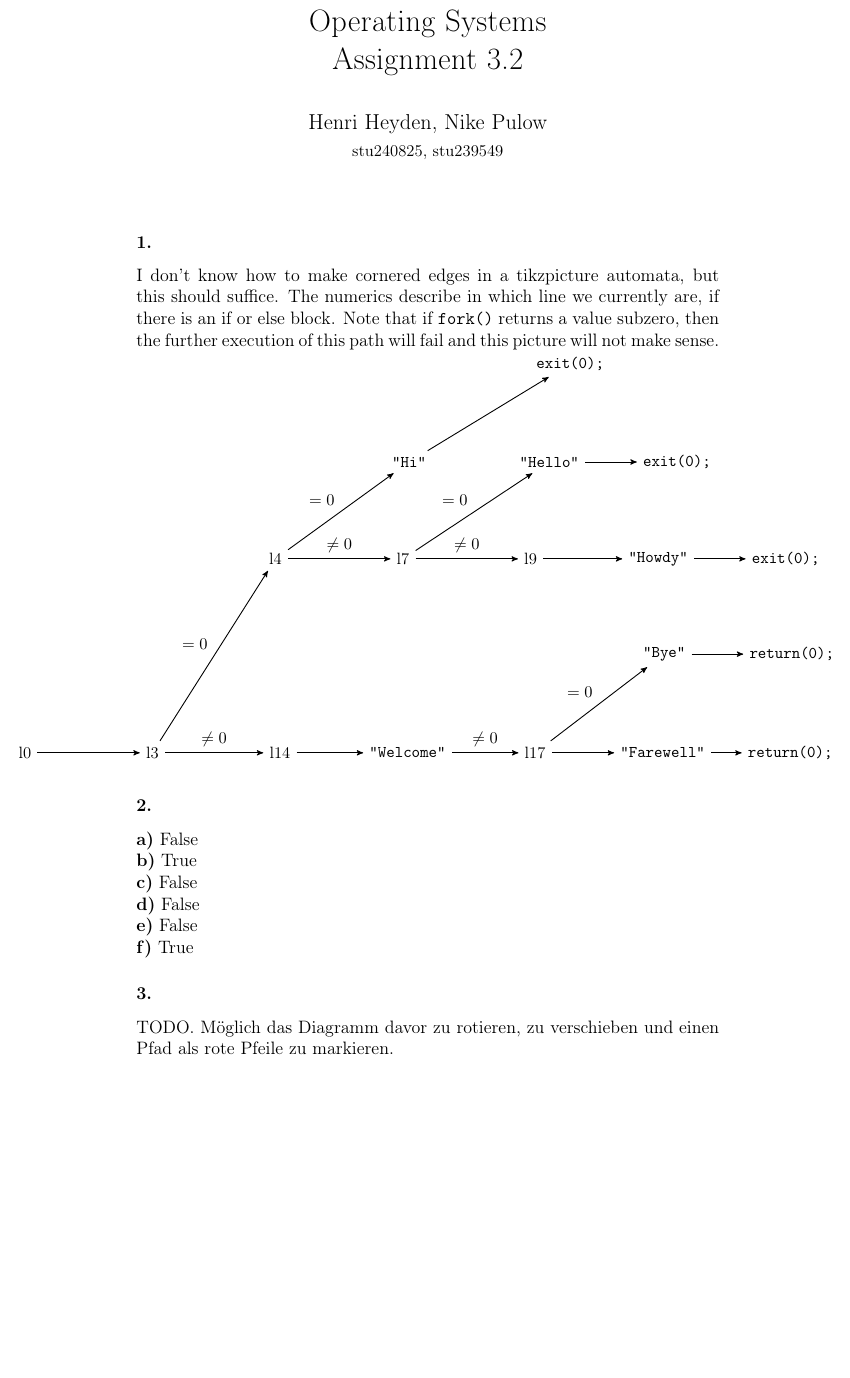
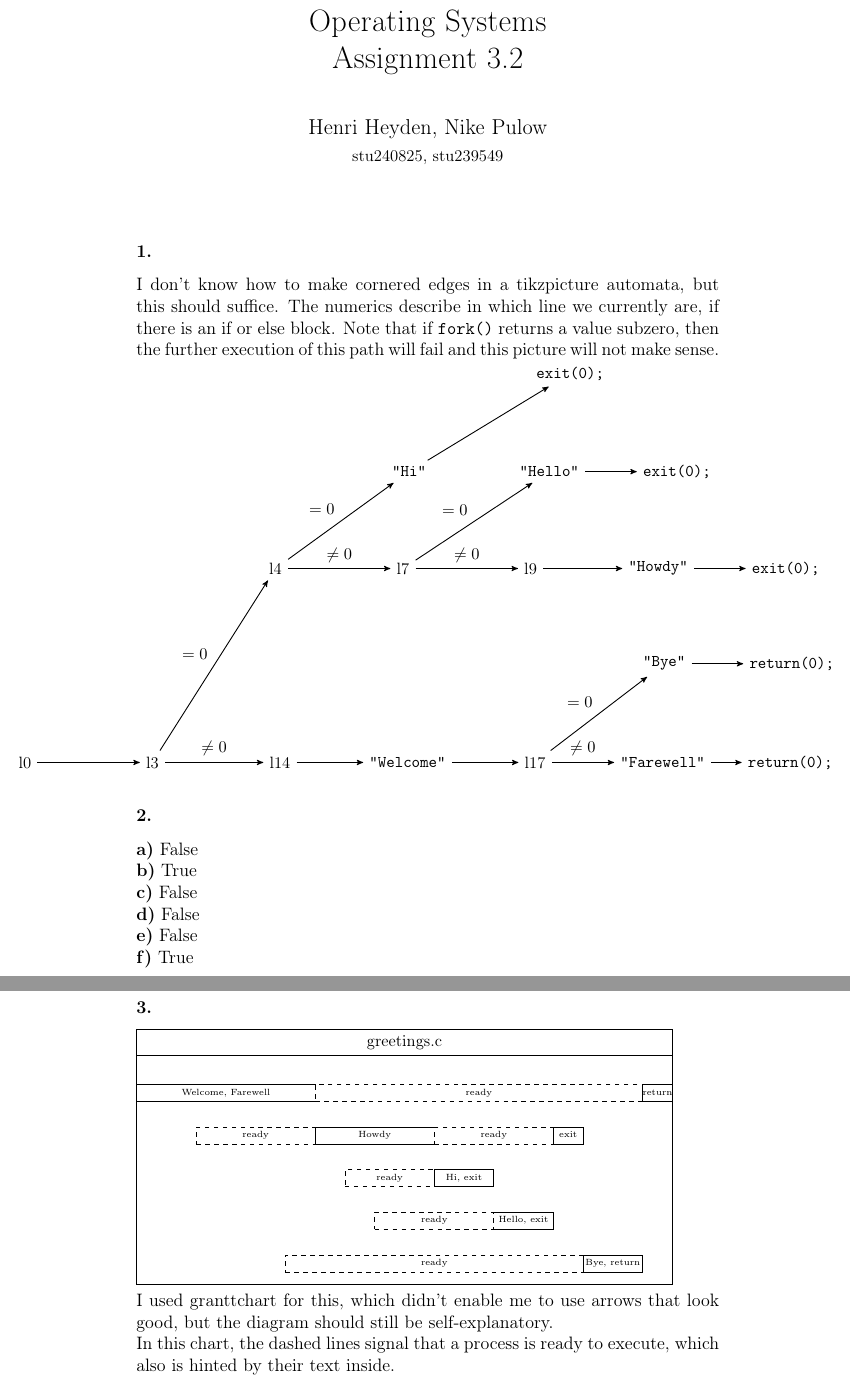
Before and after one commit to spacesweedkid-27/Operating-Systems-WS23-CAU-Kiel, a LaTeX document (Week 7/Ass3.2.tex): part of the page before the commit and two parts of pages 1 and 2 of 2 after it, the two joined at a grey line, cut so that both start at the same text, the shorter picture padded with empty space. Compiled offline with pdfLaTeX.

Commit message:
3.2 finished completely

```diff
--- a/Week 7/Ass3.2.tex
+++ b/Week 7/Ass3.2.tex
@@ -9,6 +9,7 @@
 \usepackage{titling}
 \usepackage{csquotes} % for \textquote{}
 \usepackage{listings}
+\usepackage{pgfgantt} % for gantt trees
 \usepackage{tikz}
 \usetikzlibrary{arrows, automata, positioning}
 
@@ -83,8 +84,8 @@ I don't know how to make cornered edges in a tikzpicture automata, but this shou
     \path (0) edge [] node {} (3);
     \path (3) edge [] node {\(\ne 0\)} (14);
     \path (14) edge [] node {} (pW);
-    \path (pW) edge [] node {\(\ne 0\)} (17);
-    \path (17) edge [] node {} (pF);
+    \path (pW) edge [] node {} (17);
+    \path (17) edge [] node {\(\ne 0\)} (pF);
     \path (pF) edge [] node {} (r0);
 
     \path (17) edge [] node {\(=0\)} (pB);
@@ -111,5 +112,26 @@ I don't know how to make cornered edges in a tikzpicture automata, but this shou
 \textbf{e)} False \\
 \textbf{f)} True
 \subsubsection*{3.}
-TODO. Möglich das Diagramm davor zu rotieren, zu verschieben und einen Pfad als rote Pfeile zu markieren.
+\begin{ganttchart}[
+    inline,
+    bar label font=\tiny,
+    x unit=0.7cm
+    ]{1}{18}
+    \gantttitle{greetings.c}{18} \\
+    \ganttbar{Welcome, Farewell}{1}{6}
+        \ganttbar[bar/.append style={dashed}]{ready}{7}{17}
+        \ganttbar{return}{18}{18} \\
+    \ganttbar{Howdy}{7}{10}
+        \ganttbar[bar/.append style={dashed}]{ready}{3}{6}
+        \ganttbar[bar/.append style={dashed}]{ready}{11}{14}
+        \ganttbar{exit}{15}{15} \\
+    \ganttbar{Hi, exit}{11}{12}
+    \ganttbar[bar/.append style={dashed}]{ready}{8}{10} \\
+    \ganttbar{Hello, exit}{13}{14}
+    \ganttbar[bar/.append style={dashed}]{ready}{9}{12} \\
+    \ganttbar{Bye, return}{16}{17}\ganttbar[bar/.append style={dashed}]{ready}{6}{15}
+\end{ganttchart} \\
+I used granttchart for this, which didn't enable me to use arrows that look good, but the diagram should still be self-explanatory. \\
+In this chart, the dashed lines signal that a process is ready to execute, which also is hinted by their text inside. \\
+The text inside the \textquote{normal} bars are either their output in \verb|stdout| or their exit with \verb|exit(0);| or \verb|return 0;|
 \end{document}
```
Also changed, not shown: Week 7/Ass3.2.pdf.
